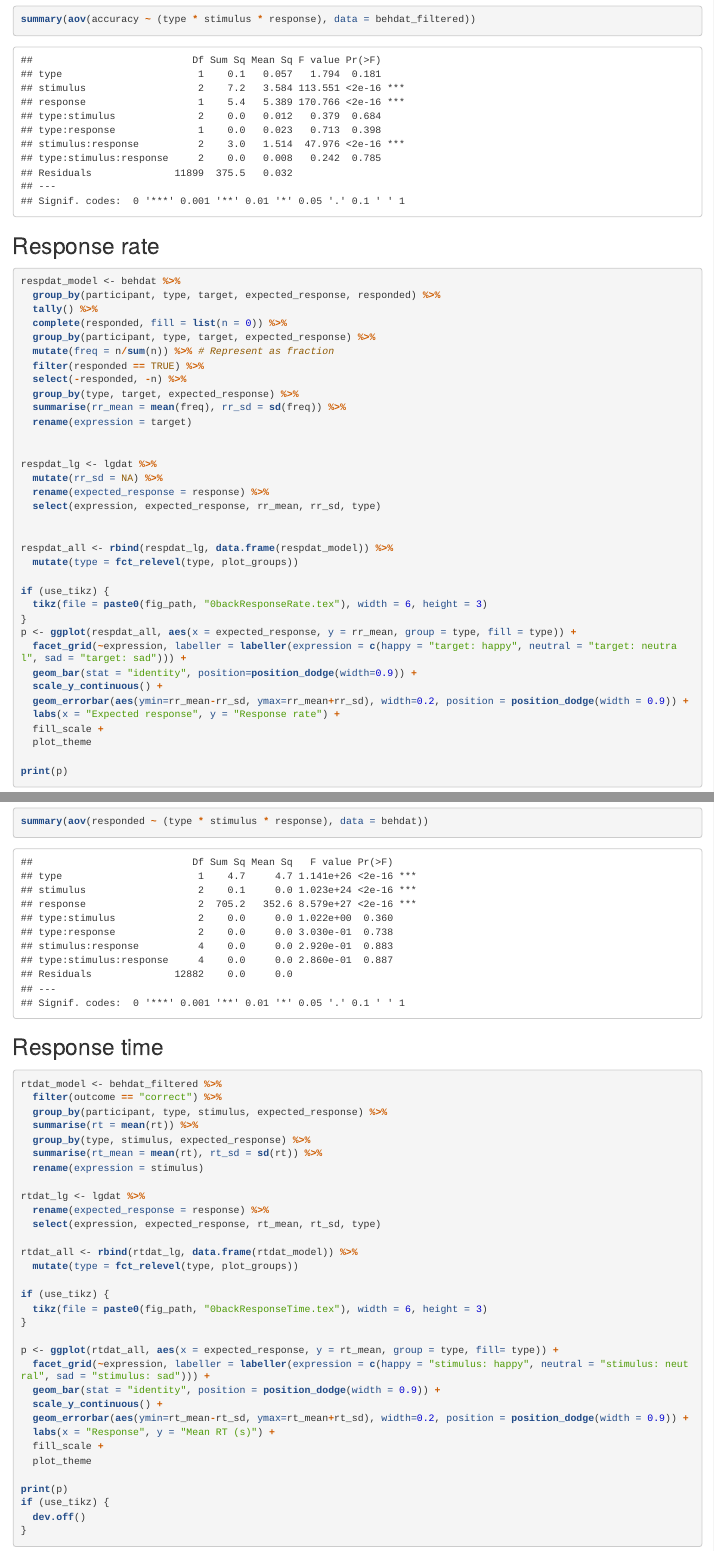
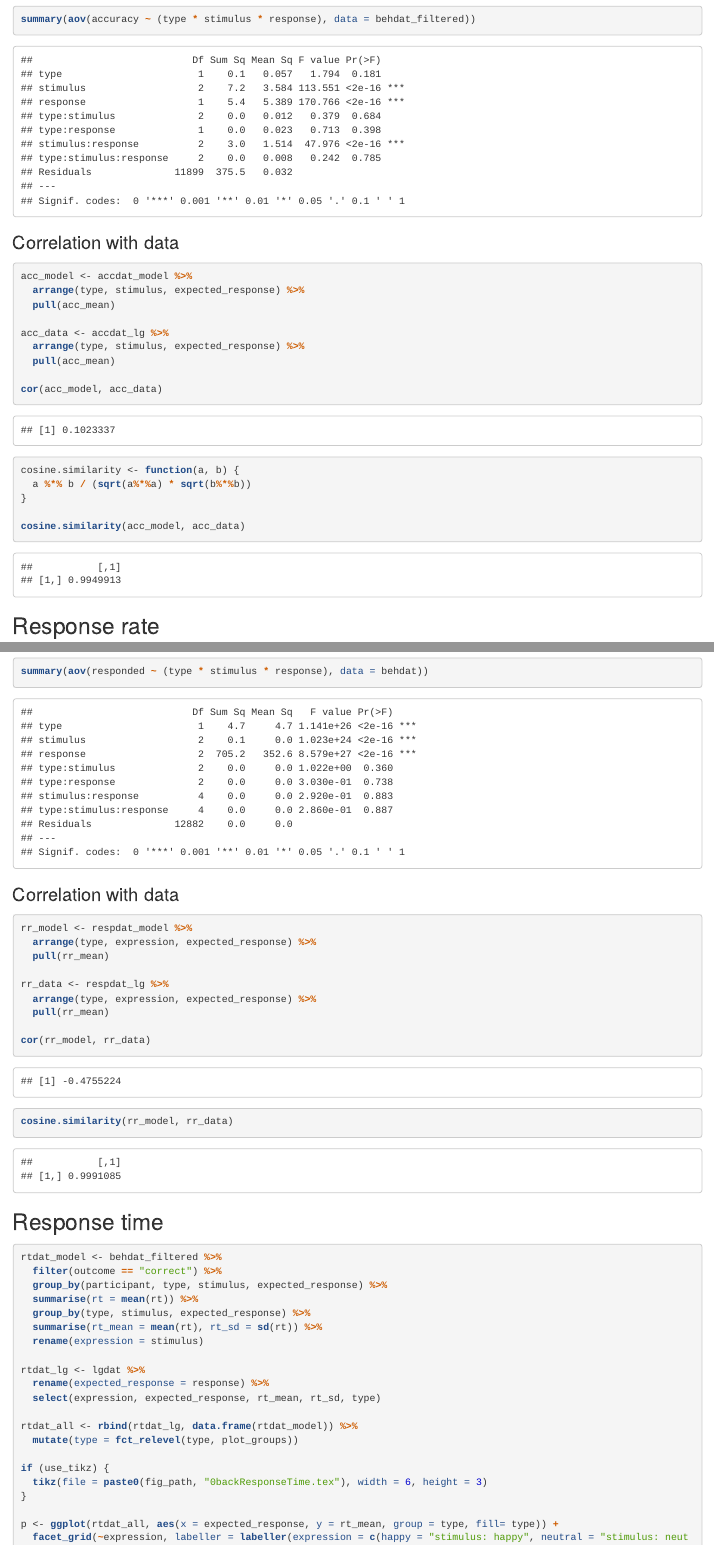
Before and after one commit to maartenvandervelde/emotional-n-back, an R Markdown document (analysis/0back_model_analysis.Rmd): the page in a window 1100 px wide, from 2760 px down before the commit and from 3240 px down after it, so that both start at the same text, and a second part further down, joined at a grey line. The pictures show the output file analysis/0back_model_analysis.html that the author committed with the source, opened offline; long lines of code are wrapped.

Commit message:
Added correlation and cosine similarity to 0-back analysis

````diff
--- a/analysis/0back_model_analysis.Rmd
+++ b/analysis/0back_model_analysis.Rmd
@@ -135,6 +135,26 @@ if (use_tikz) {
 summary(aov(accuracy ~ (type * stimulus * response), data = behdat_filtered))
 ```
 
+### Correlation with data
+```{r}
+
+acc_model <- accdat_model %>%
+  arrange(type, stimulus, expected_response) %>%
+  pull(acc_mean)
+
+acc_data <- accdat_lg %>%
+  arrange(type, stimulus, expected_response) %>%
+  pull(acc_mean)
+
+cor(acc_model, acc_data)
+
+cosine.similarity <- function(a, b) {
+  a %*% b / (sqrt(a%*%a) * sqrt(b%*%b))
+}
+
+cosine.similarity(acc_model, acc_data)
+```
+
 
 ## Response rate
 ```{r}
@@ -181,6 +201,22 @@ if (use_tikz) {
 ### ANOVA
 ```{r}
 summary(aov(responded ~ (type * stimulus * response), data = behdat))
+```
+
+### Correlation with data
+```{r}
+rr_model <- respdat_model %>%
+  arrange(type, expression, expected_response) %>%
+  pull(rr_mean)
+
+rr_data <- respdat_lg %>%
+  arrange(type, expression, expected_response) %>%
+  pull(rr_mean)
+
+cor(rr_model, rr_data)
+
+cosine.similarity(rr_model, rr_data)
+
 ```
 
 
````
Also changed, not shown: analysis/0back_model_analysis.html, analysis/0back_model_analysis.Rmd (18 more changed lines).
